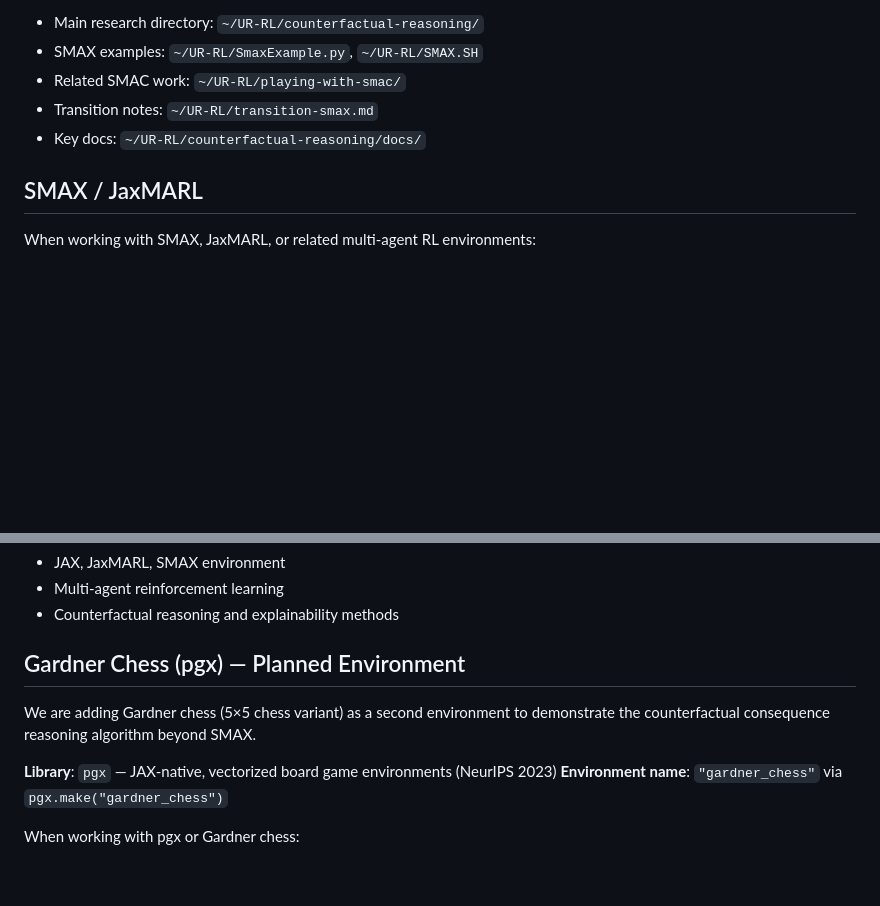
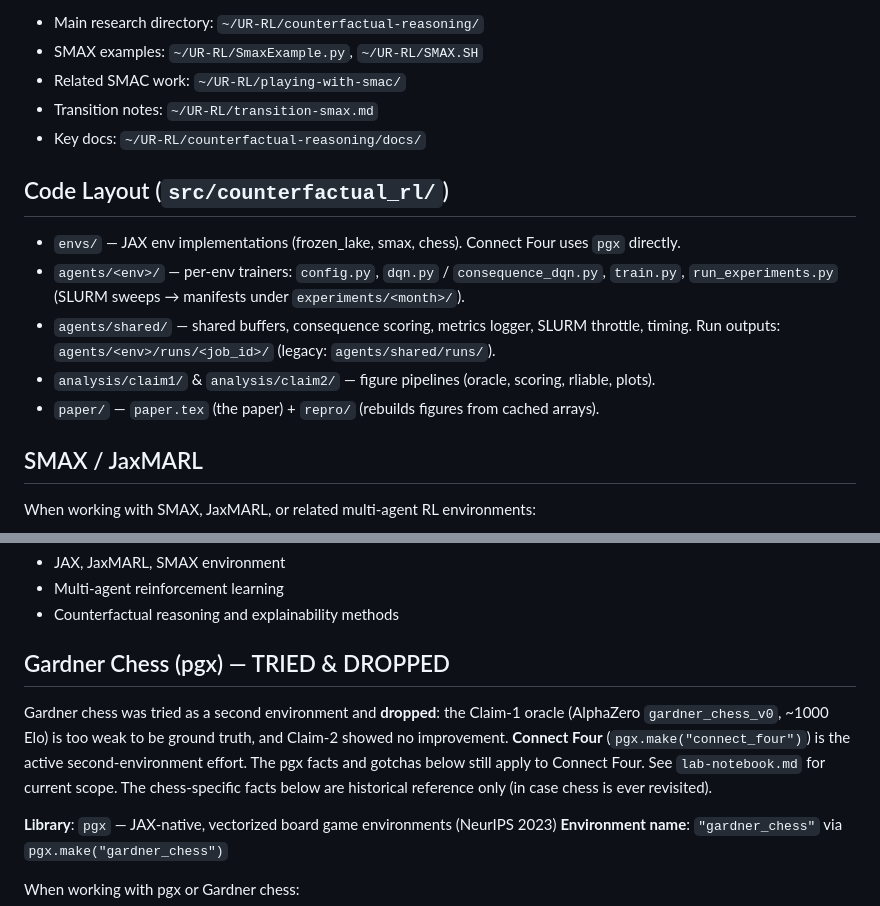
Before and after one commit to manchado53/counterfactual-reasoning, a Markdown page: .claude/CLAUDE.md, 2 parts joined by grey strips. Drawn GitHub-style; blank space fills up the shorter version.

Commit message:
CLAUDE.md: chess marked dropped (not 'planned'); add code-layout map
A new agent auto-loads CLAUDE.md first; the stale 'Gardner Chess — Planned' section
contradicted lab-notebook.md (chess is dropped). Reframe to TRIED & DROPPED, point to
Connect Four as the active 2nd env, keep the pgx gotchas (apply to C4). Add a short
src/ code-layout map so new agents find agents/envs/analysis without hunting.

Co-Authored-By: Claude Opus 4.8 <noreply@anthropic.com>

```diff
--- a/.claude/CLAUDE.md
+++ b/.claude/CLAUDE.md
@@ -16,6 +16,15 @@ Before the user clears context, append a dated entry to its LOG — especially D
 - Transition notes: `~/UR-RL/transition-smax.md`
 - Key docs: `~/UR-RL/counterfactual-reasoning/docs/`
 
+## Code Layout (`src/counterfactual_rl/`)
+- `envs/` — JAX env implementations (frozen_lake, smax, chess). Connect Four uses `pgx` directly.
+- `agents/<env>/` — per-env trainers: `config.py`, `dqn.py` / `consequence_dqn.py`, `train.py`,
+  `run_experiments.py` (SLURM sweeps → manifests under `experiments/<month>/`).
+- `agents/shared/` — shared buffers, consequence scoring, metrics logger, SLURM throttle, timing.
+  Run outputs: `agents/<env>/runs/<job_id>/` (legacy: `agents/shared/runs/`).
+- `analysis/claim1/` & `analysis/claim2/` — figure pipelines (oracle, scoring, rliable, plots).
+- `paper/` — `paper.tex` (the paper) + `repro/` (rebuilds figures from cached arrays).
+
 ## SMAX / JaxMARL
 When working with SMAX, JaxMARL, or related multi-agent RL environments:
 1. Use the WebFetch tool to check https://github.com/FLAIROx/JaxMARL/tree/main/jaxmarl/environments/smax for relevant documentation
@@ -27,8 +36,13 @@ When working with SMAX, JaxMARL, or related multi-agent RL environments:
 - Multi-agent reinforcement learning
 - Counterfactual reasoning and explainability methods
 
-## Gardner Chess (pgx) — Planned Environment
-We are adding Gardner chess (5×5 chess variant) as a second environment to demonstrate the counterfactual consequence reasoning algorithm beyond SMAX.
+## Gardner Chess (pgx) — TRIED & DROPPED
+Gardner chess was tried as a second environment and **dropped**: the Claim-1 oracle
+(AlphaZero `gardner_chess_v0`, ~1000 Elo) is too weak to be ground truth, and Claim-2
+showed no improvement. **Connect Four** (`pgx.make("connect_four")`) is the active
+second-environment effort. The pgx facts and gotchas below still apply to Connect Four.
+See `lab-notebook.md` for current scope. The chess-specific facts below are historical
+reference only (in case chess is ever revisited).
 
 **Library**: `pgx` — JAX-native, vectorized board game environments (NeurIPS 2023)
 **Environment name**: `"gardner_chess"` via `pgx.make("gardner_chess")`
```
